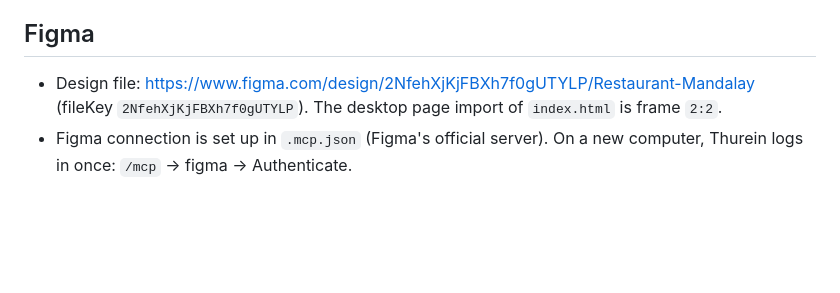
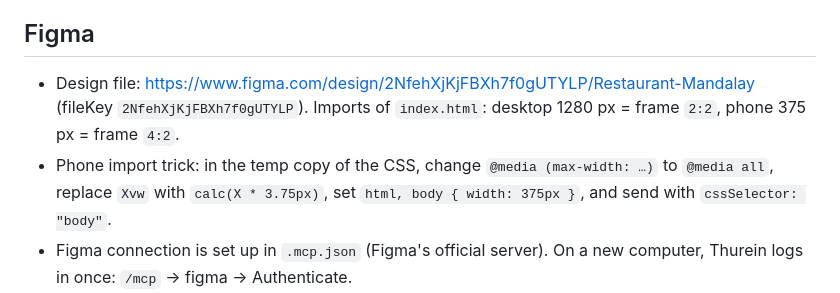
Before and after one commit to thureinthu/restaurant-mandalay, a Markdown page: CLAUDE.md, the part around the change. Rendered like a GitHub page; blank space fills up the shorter version.

Commit message:
Document the Figma phone frame in CLAUDE.md
Co-Authored-By: Claude Opus 5.5 <noreply@anthropic.com>

```diff
--- a/CLAUDE.md
+++ b/CLAUDE.md
@@ -25,7 +25,8 @@ One-page website for **Mandalay**, a family-run Burmese restaurant in Köln, own
 - Code lives at https://github.com/thureinthu/restaurant-mandalay (branch `main`). Use only the GitHub account **thureinthu** (not ThureinDOM).
 
 ## Figma
-- Design file: https://www.figma.com/design/2NfehXjKjFBXh7f0gUTYLP/Restaurant-Mandalay (fileKey `2NfehXjKjFBXh7f0gUTYLP`). The desktop page import of `index.html` is frame `2:2`.
+- Design file: https://www.figma.com/design/2NfehXjKjFBXh7f0gUTYLP/Restaurant-Mandalay (fileKey `2NfehXjKjFBXh7f0gUTYLP`). Imports of `index.html`: desktop 1280 px = frame `2:2`, phone 375 px = frame `4:2`.
+- Phone import trick: in the temp copy of the CSS, change `@media (max-width: …)` to `@media all`, replace `Xvw` with `calc(X * 3.75px)`, set `html, body { width: 375px }`, and send with `cssSelector: "body"`.
 - Figma connection is set up in `.mcp.json` (Figma's official server). On a new computer, Thurein logs in once: `/mcp` → figma → Authenticate.
 - **Code → Figma:** bundle `index.html` + `css/styles.css` into one HTML file in a temp folder, then use `html_to_figma`. It lands on a new page as plain editable layers (no components or variables).
 - **Figma → code:** Thurein sends a link to a frame, Claude reads it (`get_design_context` + `get_screenshot`) and updates the code using the existing tokens in `styles.css`.
```
